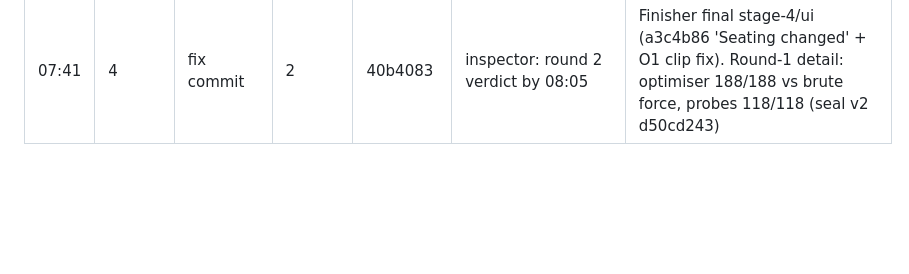
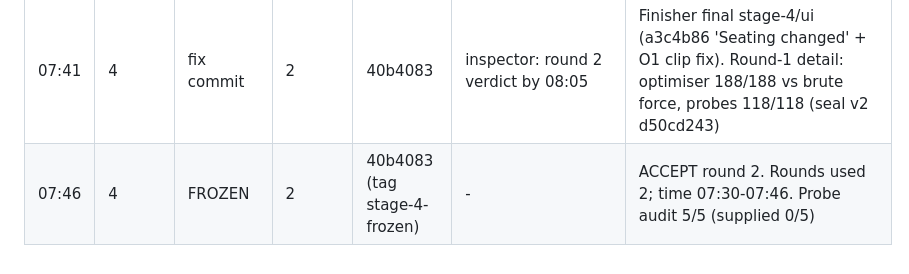
Before and after one commit to kinnuworks/clausework, a Markdown page: evidence/ledger.md, the part around the change. Rendered like a GitHub page; blank space fills up the shorter version.

Commit message:
lead: freeze stage 4 at 40b4083

```diff
--- a/evidence/ledger.md
+++ b/evidence/ledger.md
@@ -64,3 +64,4 @@ All five seats present in room at 06:33 (dhirajkavuri/{lead,builder,finisher,exa
 | 07:34 | 3/4 | ruling | - | - | - | Examiner: readings (a)-(e),(g) agree; (f) restaurant revision +1 per successful non-no-op op (adoption once, batch once), not on no-op/failure/replay. Stage 3 internal only; checked in stage-4 inspection |
 | 07:40 | 4 | verdict | 1 | 4c5ea79 | - | ACCEPT. But finisher committed a3c4b86 (stage-4/ui booking.js, 'Seating changed' note) after the inspected revision -> HEAD stage-4 != accepted. Decision: one last finisher commit (O1 clip fix) by 07:50, then round 2 on it; else revert stage-4/ui to 4c5ea79 by a new commit |
 | 07:41 | 4 | fix commit | 2 | 40b4083 | inspector: round 2 verdict by 08:05 | Finisher final stage-4/ui (a3c4b86 'Seating changed' + O1 clip fix). Round-1 detail: optimiser 188/188 vs brute force, probes 118/118 (seal v2 d50cd243) |
+| 07:46 | 4 | FROZEN | 2 | 40b4083 (tag stage-4-frozen) | - | ACCEPT round 2. Rounds used 2; time 07:30-07:46. Probe audit 5/5 (supplied 0/5) |
```
